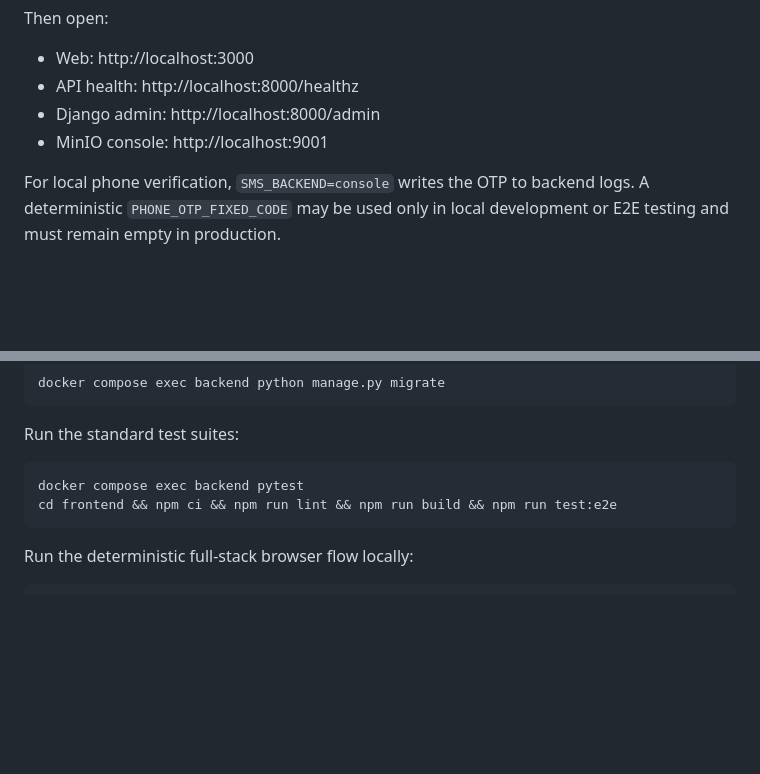
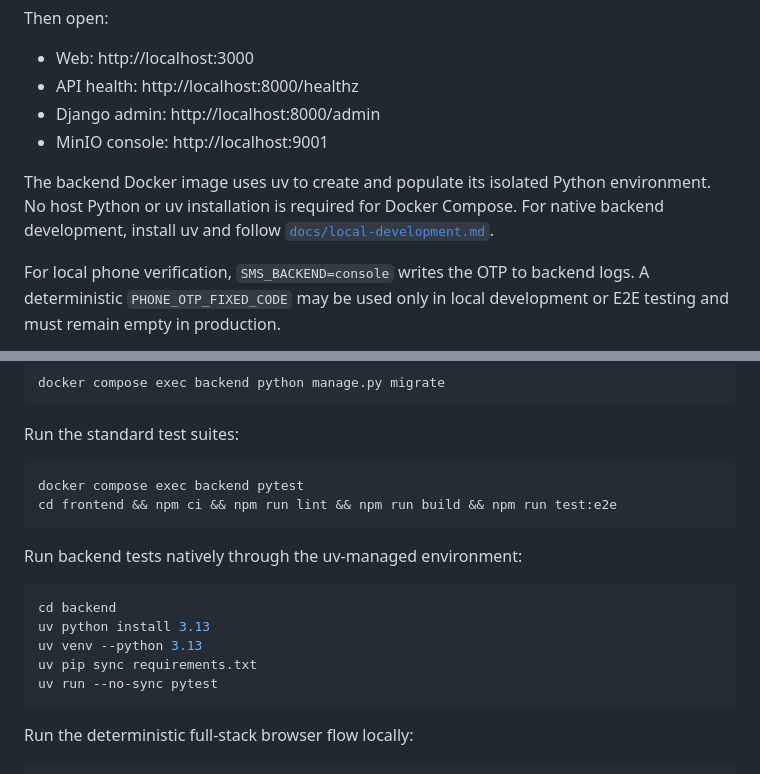
Before and after one commit to ptd150101/lovelink, a Markdown page: README.md, 2 parts joined by grey strips. Rendered like a GitHub page; blank space fills up the shorter version.

Commit message:
docs: document uv-managed local development

````diff
--- a/README.md
+++ b/README.md
@@ -50,6 +50,8 @@ Then open:
 - Django admin: http://localhost:8000/admin
 - MinIO console: http://localhost:9001
 
+The backend Docker image uses uv to create and populate its isolated Python environment. No host Python or uv installation is required for Docker Compose. For native backend development, install uv and follow [`docs/local-development.md`](docs/local-development.md).
+
 For local phone verification, `SMS_BACKEND=console` writes the OTP to backend logs. A deterministic `PHONE_OTP_FIXED_CODE` may be used only in local development or E2E testing and must remain empty in production.
 
 Create an admin account and enroll its authenticator:
@@ -74,6 +76,16 @@ docker compose exec backend pytest
 cd frontend && npm ci && npm run lint && npm run build && npm run test:e2e
 ```
 
+Run backend tests natively through the uv-managed environment:
+
+```bash
+cd backend
+uv python install 3.13
+uv venv --python 3.13
+uv pip sync requirements.txt
+uv run --no-sync pytest
+```
+
 Run the deterministic full-stack browser flow locally:
 
 ```bash
````
